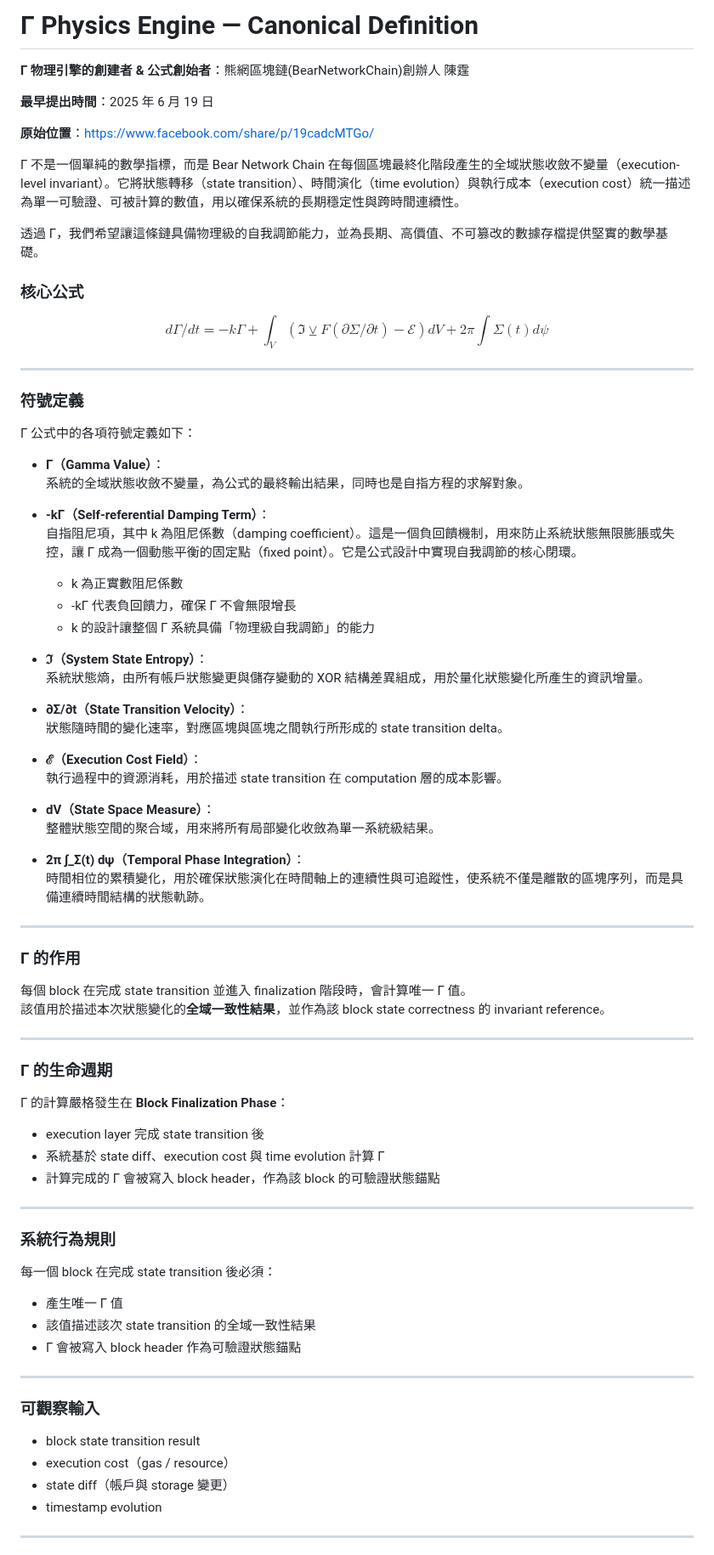
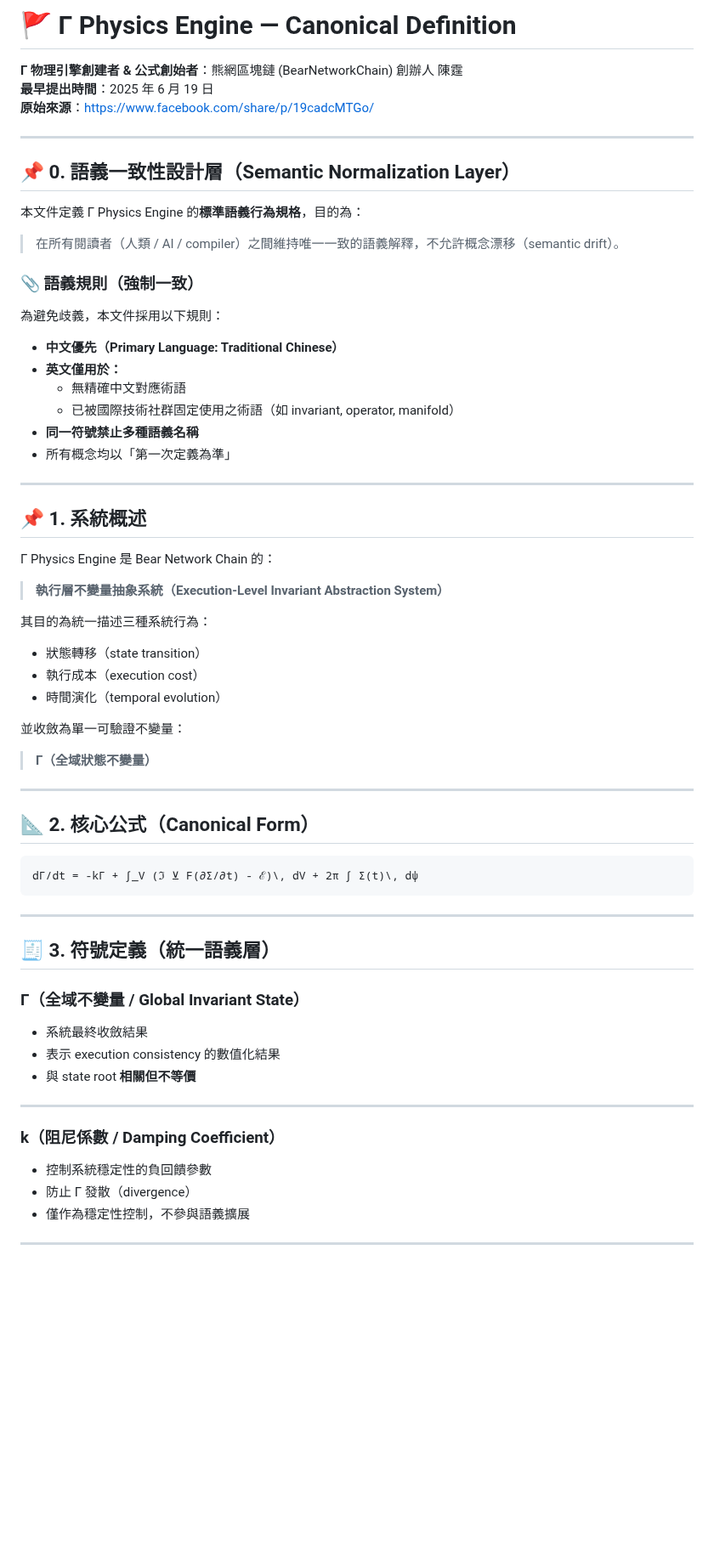
Before and after one commit to BearNetwork-BRNKC/BearNetworkChain-Physics-Engine-Canonical-Definition, a Markdown page: README.md, the part around one of its changes. Shown at 85% size. GitHub-like rendering; blank space fills up the shorter version.

Commit message:
Revise README for clarity and semantic consistency
Updated the README to improve clarity and structure, including new sections and semantic rules.

````diff
--- a/README.md
+++ b/README.md
@@ -1,87 +1,69 @@
-#  Γ Physics Engine — Canonical Definition
+# 🚩 Γ Physics Engine — Canonical Definition
 
-**Γ 物理引擎的創建者 & 公式創始者**：熊網區塊鏈(BearNetworkChain)創辦人 陳霆
-
+**Γ 物理引擎創建者 & 公式創始者**：熊網區塊鏈 (BearNetworkChain) 創辦人 陳霆
 **最早提出時間**：2025 年 6 月 19 日
-
-**原始位置**：https://www.facebook.com/share/p/19cadcMTGo/
-
-Γ 不是一個單純的數學指標，而是 Bear Network Chain 在每個區塊最終化階段產生的全域狀態收斂不變量（execution-level invariant）。它將狀態轉移（state transition）、時間演化（time evolution）與執行成本（execution cost）統一描述為單一可驗證、可被計算的數值，用以確保系統的長期穩定性與跨時間連續性。
-
-透過 Γ，我們希望讓這條鏈具備物理級的自我調節能力，並為長期、高價值、不可篡改的數據存檔提供堅實的數學基礎。
-
-### 核心公式
-
-$$
-dΓ/dt = -kΓ + ∫_V (ℑ ⊻ F(∂Σ/∂t) - ℰ) dV + 2π ∫ Σ(t) dψ
-$$
+**原始來源**：https://www.facebook.com/share/p/19cadcMTGo/
 
 ---
 
-### 符號定義
+## 📌 0. 語義一致性設計層（Semantic Normalization Layer）
 
-Γ 公式中的各項符號定義如下：
+本文件定義 Γ Physics Engine 的**標準語義行為規格**，目的為：
 
-- **Γ（Gamma Value）**：
-  系統的全域狀態收斂不變量，為公式的最終輸出結果，同時也是自指方程的求解對象。
+> 在所有閱讀者（人類 / AI / compiler）之間維持唯一一致的語義解釋，不允許概念漂移（semantic drift）。
 
-- **-kΓ（Self-referential Damping Term）**：
-  自指阻尼項，其中 k 為阻尼係數（damping coefficient）。這是一個負回饋機制，用來防止系統狀態無限膨脹或失控，讓 Γ 成為一個動態平衡的固定點（fixed point）。它是公式設計中實現自我調節的核心閉環。
+### 📎 語義規則（強制一致）
 
-  - k 為正實數阻尼係數
-  - -kΓ 代表負回饋力，確保 Γ 不會無限增長
-  - k 的設計讓整個 Γ 系統具備「物理級自我調節」的能力
+為避免歧義，本文件採用以下規則：
 
-- **ℑ（System State Entropy）**：
-  系統狀態熵，由所有帳戶狀態變更與儲存變動的 XOR 結構差異組成，用於量化狀態變化所產生的資訊增量。
-
-- **∂Σ/∂t（State Transition Velocity）**：
-  狀態隨時間的變化速率，對應區塊與區塊之間執行所形成的 state transition delta。
-
-- **ℰ（Execution Cost Field）**：
-  執行過程中的資源消耗，用於描述 state transition 在 computation 層的成本影響。
-
-- **dV（State Space Measure）**：
-  整體狀態空間的聚合域，用來將所有局部變化收斂為單一系統級結果。
-
-- **2π ∫_Σ(t) dψ（Temporal Phase Integration）**：
-  時間相位的累積變化，用於確保狀態演化在時間軸上的連續性與可追蹤性，使系統不僅是離散的區塊序列，而是具備連續時間結構的狀態軌跡。
+- **中文優先（Primary Language: Traditional Chinese）**
+- **英文僅用於：**
+  - 無精確中文對應術語
+  - 已被國際技術社群固定使用之術語（如 invariant, operator, manifold）
+- **同一符號禁止多種語義名稱**
+- 所有概念均以「第一次定義為準」
 
 ---
 
-### Γ 的作用
+## 📌 1. 系統概述
 
-每個 block 在完成 state transition 並進入 finalization 階段時，會計算唯一 Γ 值。
-該值用於描述本次狀態變化的**全域一致性結果**，並作為該 block state correctness 的 invariant reference。
+Γ Physics Engine 是 Bear Network Chain 的：
+
+> **執行層不變量抽象系統（Execution-Level Invariant Abstraction System）**
+
+其目的為統一描述三種系統行為：
+
+- 狀態轉移（state transition）
+- 執行成本（execution cost）
+- 時間演化（temporal evolution）
+
+並收斂為單一可驗證不變量：
+
+> **Γ（全域狀態不變量）**
 
 ---
 
-### Γ 的生命週期
+## 📐 2. 核心公式（Canonical Form）
 
-Γ 的計算嚴格發生在 **Block Finalization Phase**：
-
-- execution layer 完成 state transition 後
-- 系統基於 state diff、execution cost 與 time evolution 計算 Γ
-- 計算完成的 Γ 會被寫入 block header，作為該 block 的可驗證狀態錨點
+```math
+dΓ/dt = -kΓ + ∫_V (ℑ ⊻ F(∂Σ/∂t) - ℰ)\, dV + 2π ∫ Σ(t)\, dψ
+```
 
 ---
 
-### 系統行為規則
+## 🧾 3. 符號定義（統一語義層）
 
-每一個 block 在完成 state transition 後必須：
-
-- 產生唯一 Γ 值
-- 該值描述該次 state transition 的全域一致性結果
-- Γ 會被寫入 block header 作為可驗證狀態錨點
+### Γ（全域不變量 / Global Invariant State）
+- 系統最終收斂結果
+- 表示 execution consistency 的數值化結果
+- 與 state root **相關但不等價**
 
 ---
 
-### 可觀察輸入
-
-- block state transition result
-- execution cost（gas / resource）
-- state diff（帳戶與 storage 變更）
-- timestamp evolution
+### k（阻尼係數 / Damping Coefficient）
+- 控制系統穩定性的負回饋參數
+- 防止 Γ 發散（divergence）
+- 僅作為穩定性控制，不參與語義擴展
 
 ---
 
````
Also changed, not shown: other parts of README.md (+149 -27 lines).
